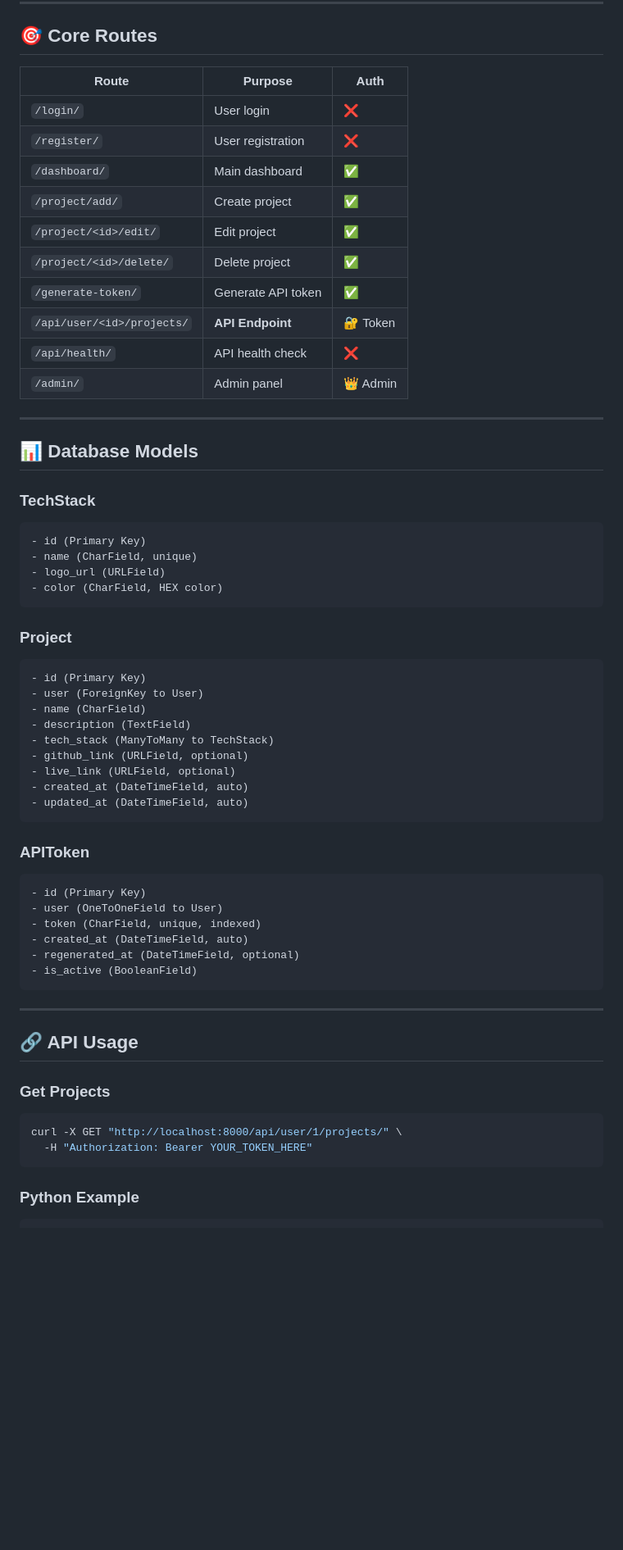
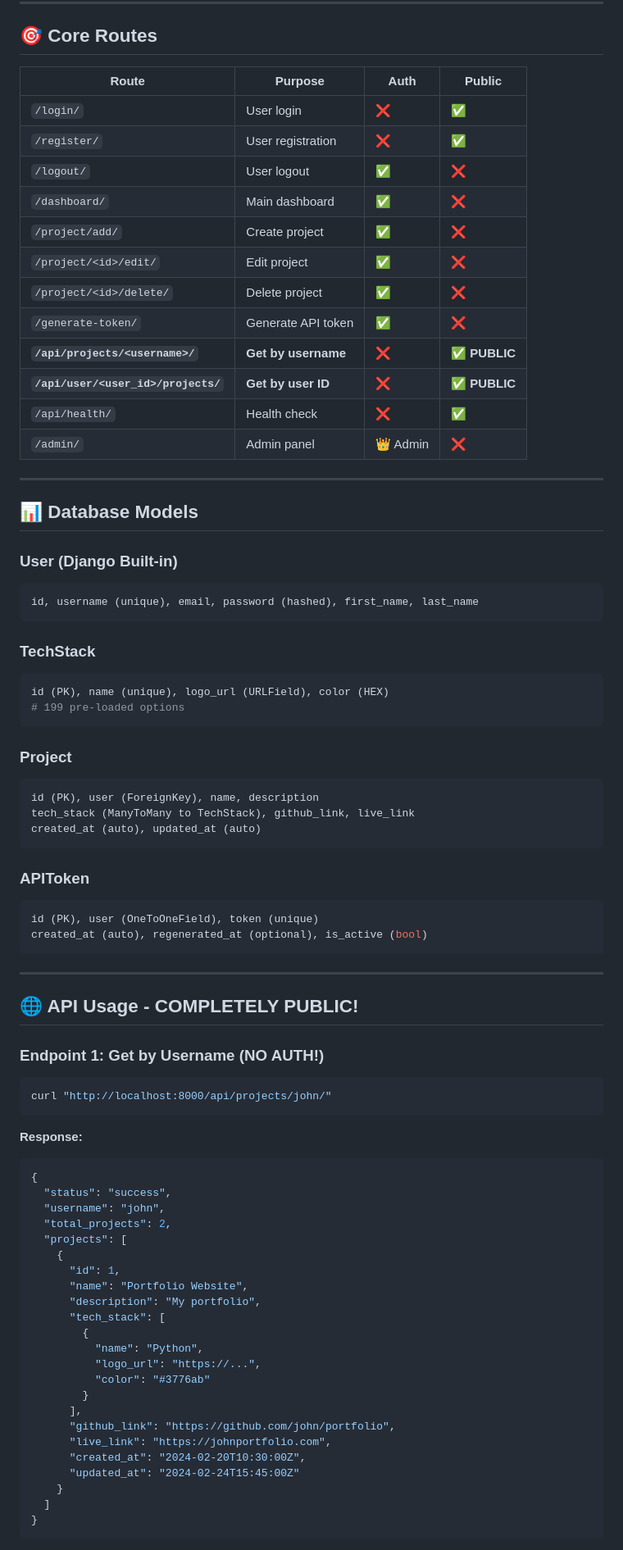
Before and after one commit to imdash19/ProjectHUB, a Markdown page: README.md, the part around one of its changes. Shown at 82% size. Drawn GitHub-style; blank space fills up the shorter version.

````diff
--- a/README.md
+++ b/README.md
@@ -131,62 +222,82 @@ python manage.py runserver
 
 ## 🎯 Core Routes
 
-| Route | Purpose | Auth |
-|-------|---------|------|
-| `/login/` | User login | ❌ |
-| `/register/` | User registration | ❌ |
-| `/dashboard/` | Main dashboard | ✅ |
-| `/project/add/` | Create project | ✅ |
-| `/project/<id>/edit/` | Edit project | ✅ |
-| `/project/<id>/delete/` | Delete project | ✅ |
-| `/generate-token/` | Generate API token | ✅ |
-| `/api/user/<id>/projects/` | **API Endpoint** | 🔐 Token |
-| `/api/health/` | API health check | ❌ |
-| `/admin/` | Admin panel | 👑 Admin |
+| Route | Purpose | Auth | Public |
+|-------|---------|------|--------|
+| `/login/` | User login | ❌ | ✅ |
+| `/register/` | User registration | ❌ | ✅ |
+| `/logout/` | User logout | ✅ | ❌ |
+| `/dashboard/` | Main dashboard | ✅ | ❌ |
+| `/project/add/` | Create project | ✅ | ❌ |
+| `/project/<id>/edit/` | Edit project | ✅ | ❌ |
+| `/project/<id>/delete/` | Delete project | ✅ | ❌ |
+| `/generate-token/` | Generate API token | ✅ | ❌ |
+| **`/api/projects/<username>/`** | **Get by username** | ❌ | **✅ PUBLIC** |
+| **`/api/user/<user_id>/projects/`** | **Get by user ID** | ❌ | **✅ PUBLIC** |
+| `/api/health/` | Health check | ❌ | ✅ |
+| `/admin/` | Admin panel | 👑 Admin | ❌ |
 
 ---
 
 ## 📊 Database Models
 
+### User (Django Built-in)
+```python
+id, username (unique), email, password (hashed), first_name, last_name
+```
+
 ### TechStack
 ```python
-- id (Primary Key)
-- name (CharField, unique)
-- logo_url (URLField)
-- color (CharField, HEX color)
+id (PK), name (unique), logo_url (URLField), color (HEX)
+# 199 pre-loaded options
 ```
 
 ### Project
 ```python
-- id (Primary Key)
-- user (ForeignKey to User)
-- name (CharField)
-- description (TextField)
-- tech_stack (ManyToMany to TechStack)
-- github_link (URLField, optional)
-- live_link (URLField, optional)
-- created_at (DateTimeField, auto)
-- updated_at (DateTimeField, auto)
+id (PK), user (ForeignKey), name, description
+tech_stack (ManyToMany to TechStack), github_link, live_link
+created_at (auto), updated_at (auto)
 ```
 
 ### APIToken
 ```python
-- id (Primary Key)
-- user (OneToOneField to User)
-- token (CharField, unique, indexed)
-- created_at (DateTimeField, auto)
-- regenerated_at (DateTimeField, optional)
-- is_active (BooleanField)
+id (PK), user (OneToOneField), token (unique)
+created_at (auto), regenerated_at (optional), is_active (bool)
 ```
 
 ---
 
-## 🔗 API Usage
+## 🌐 API Usage - COMPLETELY PUBLIC!
 
-### Get Projects
+### **Endpoint 1: Get by Username (NO AUTH!)**
 ```bash
-curl -X GET "http://localhost:8000/api/user/1/projects/" \
-  -H "Authorization: Bearer YOUR_TOKEN_HERE"
+curl "http://localhost:8000/api/projects/john/"
 ```
 
-### Python Example
+**Response:**
+```json
+{
+  "status": "success",
+  "username": "john",
+  "total_projects": 2,
+  "projects": [
+    {
+      "id": 1,
+      "name": "Portfolio Website",
+      "description": "My portfolio",
+      "tech_stack": [
+        {
+          "name": "Python",
+          "logo_url": "https://...",
+          "color": "#3776ab"
+        }
+      ],
+      "github_link": "https://github.com/john/portfolio",
+      "live_link": "https://johnportfolio.com",
+      "created_at": "2024-02-20T10:30:00Z",
+      "updated_at": "2024-02-24T15:45:00Z"
+    }
+  ]
+}
+```
+
````
Also changed, not shown: other parts of README.md (+288 -301 lines).
